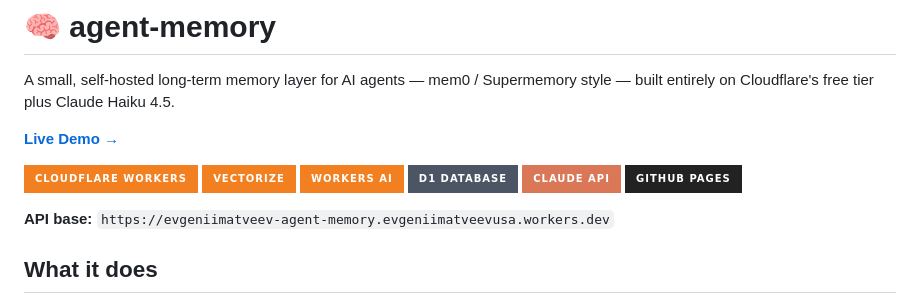
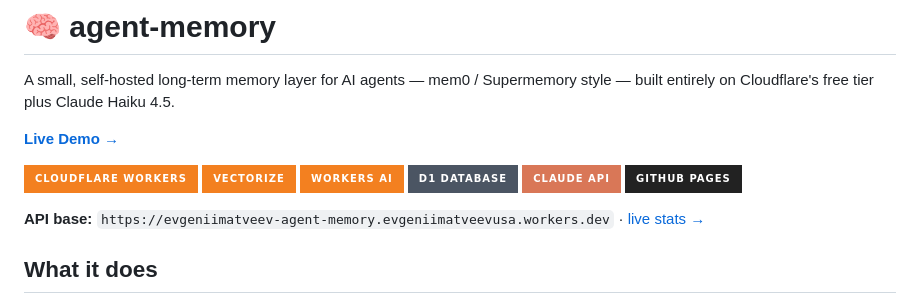
Before and after one commit to evgeniimatveev/agent-memory, a Markdown page: README.md, the part around the change. Rendered like a GitHub page; badges without logos.

Commit message:
Link /stats endpoint next to API base

```diff
--- a/README.md
+++ b/README.md
@@ -11,7 +11,7 @@ A small, self-hosted long-term memory layer for AI agents — mem0 / Supermemory
 ![Claude API](https://img.shields.io/badge/Claude_API-D97757?style=for-the-badge&logo=anthropic&logoColor=white)
 ![GitHub Pages](https://img.shields.io/badge/GitHub_Pages-222222?style=for-the-badge&logo=github&logoColor=white)
 
-**API base:** `https://evgeniimatveev-agent-memory.evgeniimatveevusa.workers.dev`
+**API base:** `https://evgeniimatveev-agent-memory.evgeniimatveevusa.workers.dev` · [live stats →](https://evgeniimatveev-agent-memory.evgeniimatveevusa.workers.dev/stats)
 
 ## What it does
 
```
